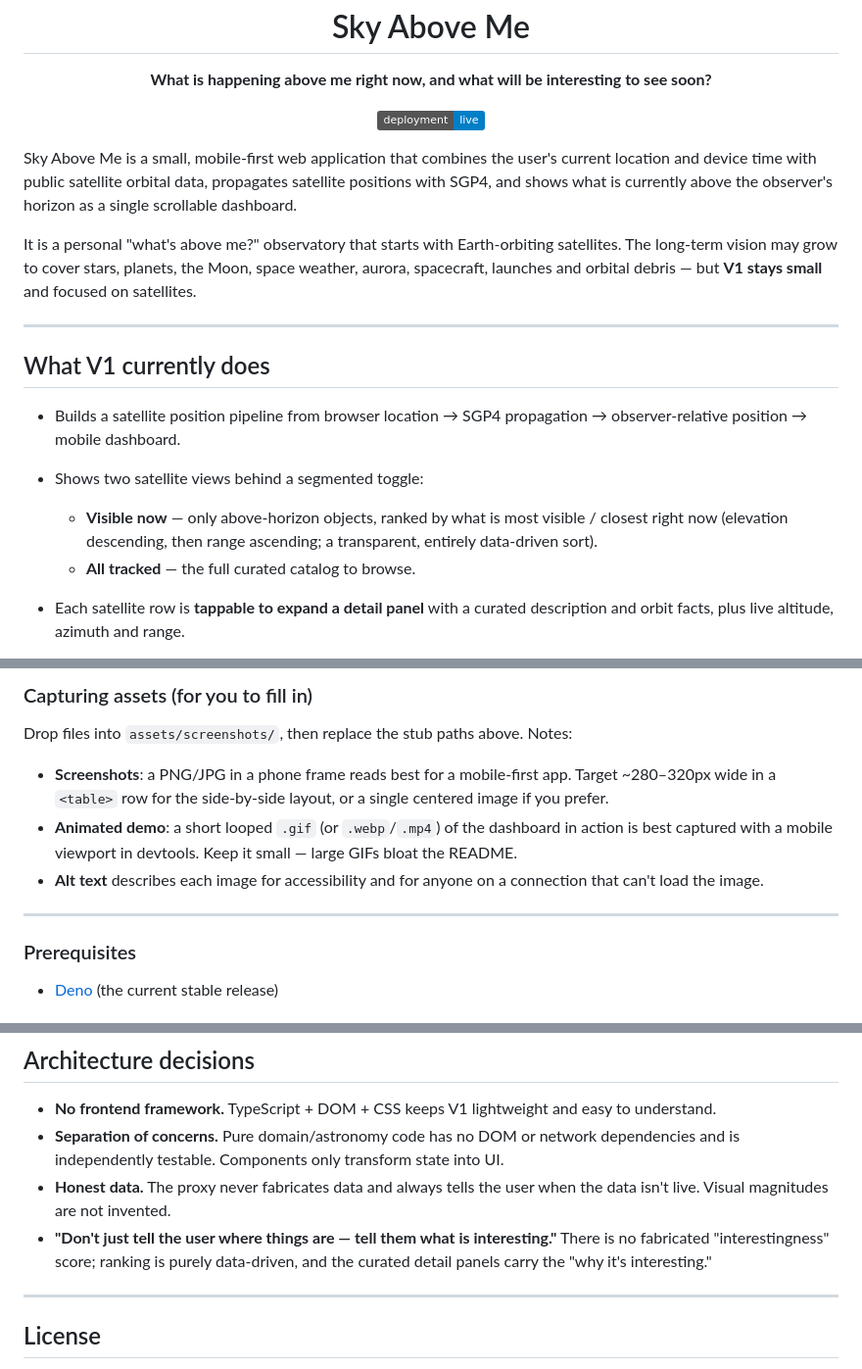
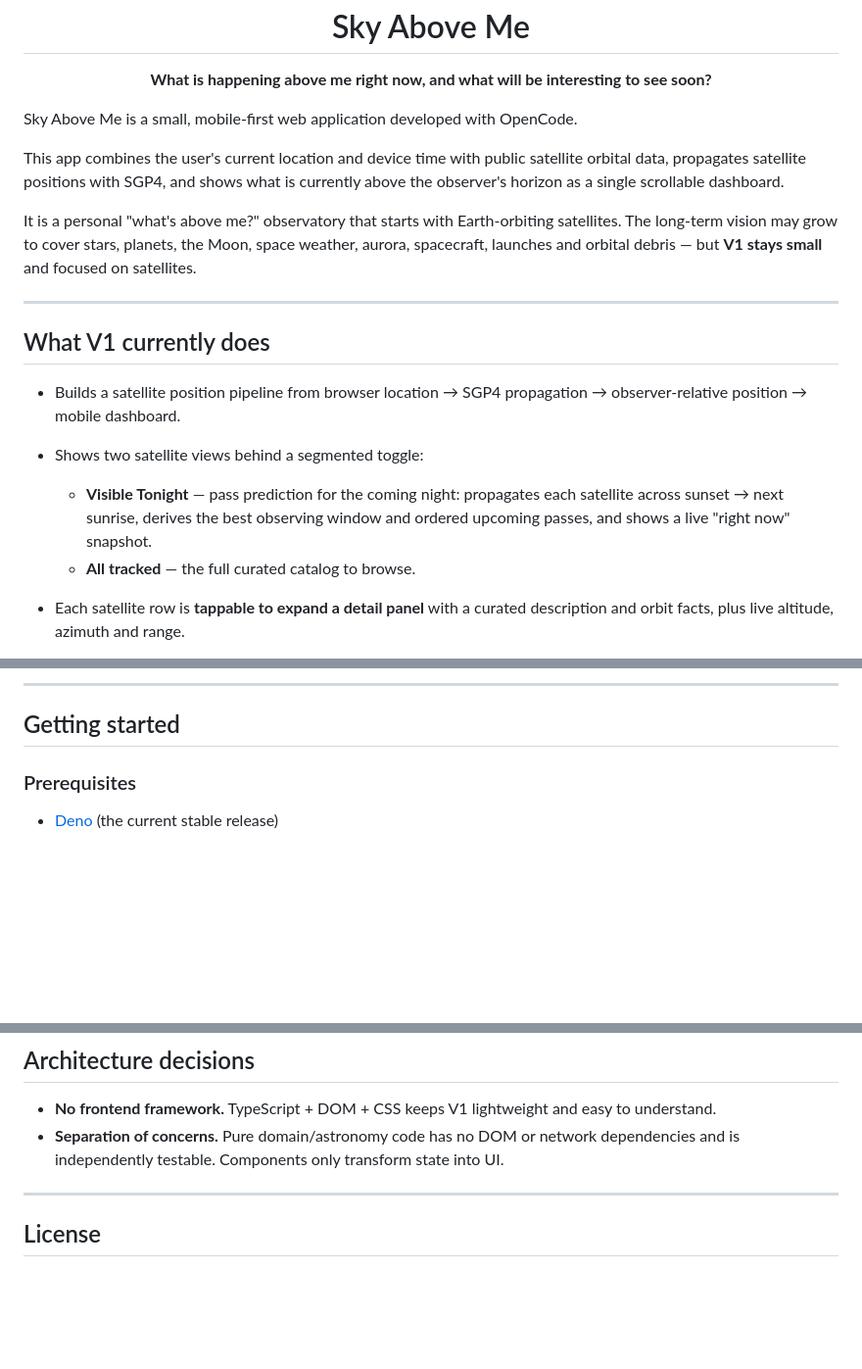
Before and after one commit to anspiteri/SkyAboveMe, a Markdown page: README.md, 3 parts joined by grey strips. Shown at 98% size. Rendered like a GitHub page; badges without logos; blank space fills up the shorter version.

Commit message:
doc: fixed some lost changes and polish

```diff
--- a/README.md
+++ b/README.md
@@ -8,15 +8,11 @@
   <strong>What is happening above me right now, and what will be interesting to see soon?</strong>
 </p>
 
-<p align="center">
-  <a href="https://github.com/anspiteri/SkyAboveMe"><img src="https://img.shields.io/badge/deployment-live-blue" alt="Deployment status"></a>
-</p>
+Sky Above Me is a small, mobile-first web application developed with OpenCode.
 
-
-Sky Above Me is a small, mobile-first web application that combines the user's
-current location and device time with public satellite orbital data, propagates
-satellite positions with SGP4, and shows what is currently above the observer's
-horizon as a single scrollable dashboard.
+This app combines the user's current location and device time with public
+satellite orbital data, propagates satellite positions with SGP4, and shows
+what is currently above the observer's horizon as a single scrollable dashboard.
 
 It is a personal "what's above me?" observatory that starts with Earth-orbiting
 satellites. The long-term vision may grow to cover stars, planets, the Moon,
@@ -31,9 +27,9 @@ small** and focused on satellites.
   → observer-relative position → mobile dashboard.
 - Shows two satellite views behind a segmented toggle:
 
-  - **Visible now** — only above-horizon objects, ranked by what is most
-    visible / closest right now (elevation descending, then range ascending;
-    a transparent, entirely data-driven sort).
+  - **Visible Tonight** — pass prediction for the coming night: propagates
+    each satellite across sunset → next sunrise, derives the best observing
+    window and ordered upcoming passes, and shows a live "right now" snapshot.
   - **All tracked** — the full curated catalog to browse.
 
 - Each satellite row is **tappable to expand a detail panel** with a curated
@@ -75,19 +69,8 @@ _Optional: an animated capture of the live dashboard_
 </div>
 
-### Capturing assets (for you to fill in)
+---
 
-Drop files into `assets/screenshots/`, then replace the stub paths above. Notes:
-
-- **Screenshots**: a PNG/JPG in a phone frame reads best for a mobile-first app.
-  Target ~280–320px wide in a `<table>` row for the side-by-side layout, or a
-  single centered image if you prefer.
-- **Animated demo**: a short looped `.gif` (or `.webp`/`.mp4`) of the dashboard
-  in action is best captured with a mobile viewport in devtools. Keep it small —
-  large GIFs bloat the README.
-- **Alt text** describes each image for accessibility and for anyone on a
-  connection that can't load the image.
-
----
+## Getting started
 
 ### Prerequisites
 
@@ -283,12 +266,6 @@ presentation concern.
 - **Separation of concerns.** Pure domain/astronomy code has no DOM or network
   dependencies and is independently testable. Components only transform state
   into UI.
-- **Honest data.** The proxy never fabricates data and always tells the user
-  when the data isn't live. Visual magnitudes are not invented.
-- **"Don't just tell the user where things are — tell them what is
-  interesting."** There is no fabricated "interestingness" score; ranking is
-  purely data-driven, and the curated detail panels carry the "why it's
-  interesting."
 
 ---
 
```
Also changed, not shown: other parts of README.md (+7 -9 lines).
